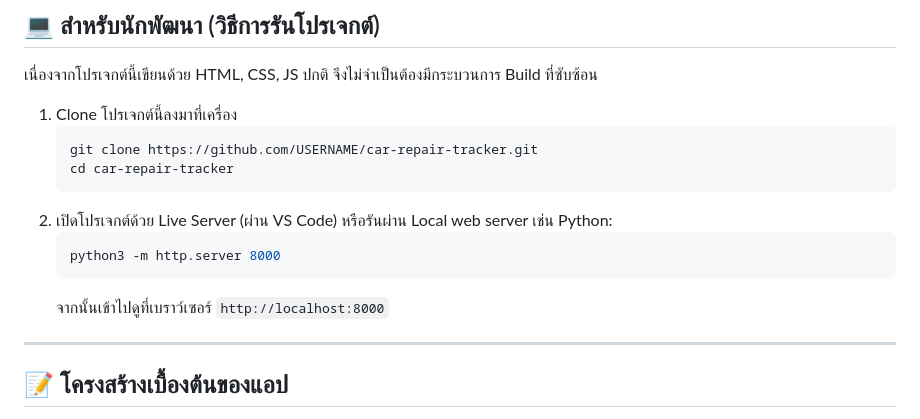
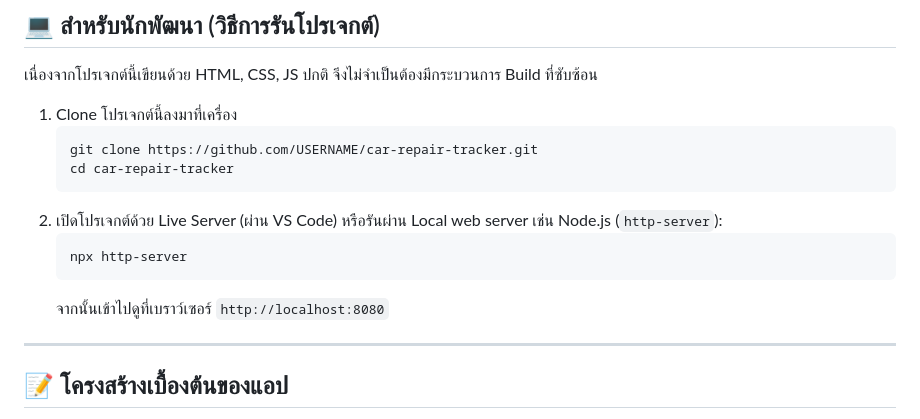
Before and after one commit to warchag/car-repair-tracker, a Markdown page: README.md, the part around the change. GitHub-like rendering.

Commit message:
Update Local Server instructions in README

````diff
--- a/README.md
+++ b/README.md
@@ -60,11 +60,11 @@
     git clone https://github.com/USERNAME/car-repair-tracker.git
     cd car-repair-tracker
     ```
-2.  เปิดโปรเจกต์ด้วย Live Server (ผ่าน VS Code) หรือรันผ่าน Local web server เช่น Python:
+2.  เปิดโปรเจกต์ด้วย Live Server (ผ่าน VS Code) หรือรันผ่าน Local web server เช่น Node.js (`http-server`):
     ```bash
-    python3 -m http.server 8000
+    npx http-server
     ```
-    จากนั้นเข้าไปดูที่เบราว์เซอร์ `http://localhost:8000`
+    จากนั้นเข้าไปดูที่เบราว์เซอร์ `http://localhost:8080`
 
 ---
 
````
